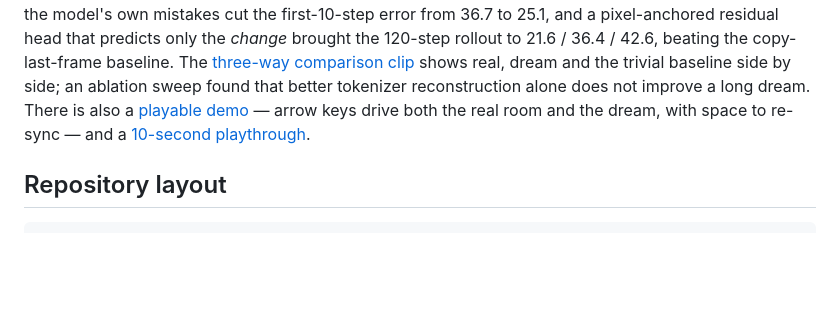
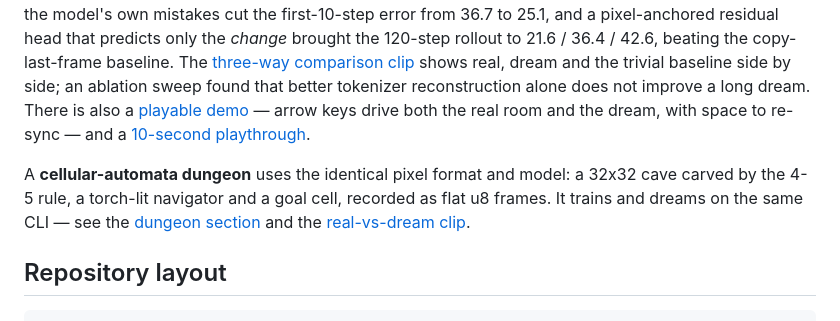
Before and after one commit to adeerkhan/burn-lab, a Markdown page: README.md, the part around the change. Drawn GitHub-style; blank space fills up the shorter version.

````diff
--- a/README.md
+++ b/README.md
@@ -182,6 +182,12 @@ reconstruction alone does not improve a long dream. There is also a
 real room and the dream, with space to re-sync — and a
 [10-second playthrough](docs/world-play.mp4).
 
+A **cellular-automata dungeon** uses the identical pixel format and model: a
+32x32 cave carved by the 4-5 rule, a torch-lit navigator and a goal cell,
+recorded as flat u8 frames. It trains and dreams on the same CLI — see the
+[dungeon section](diffusion/README.md#cellular-automata-dungeons) and the
+[real-vs-dream clip](docs/dungeon-dream.mp4).
+
 ## Repository layout
 
 ```
````
Also changed, not shown: diffusion/README.md (+47 -0 lines), docs/dungeon-dream.gif (added), 4 other files.
